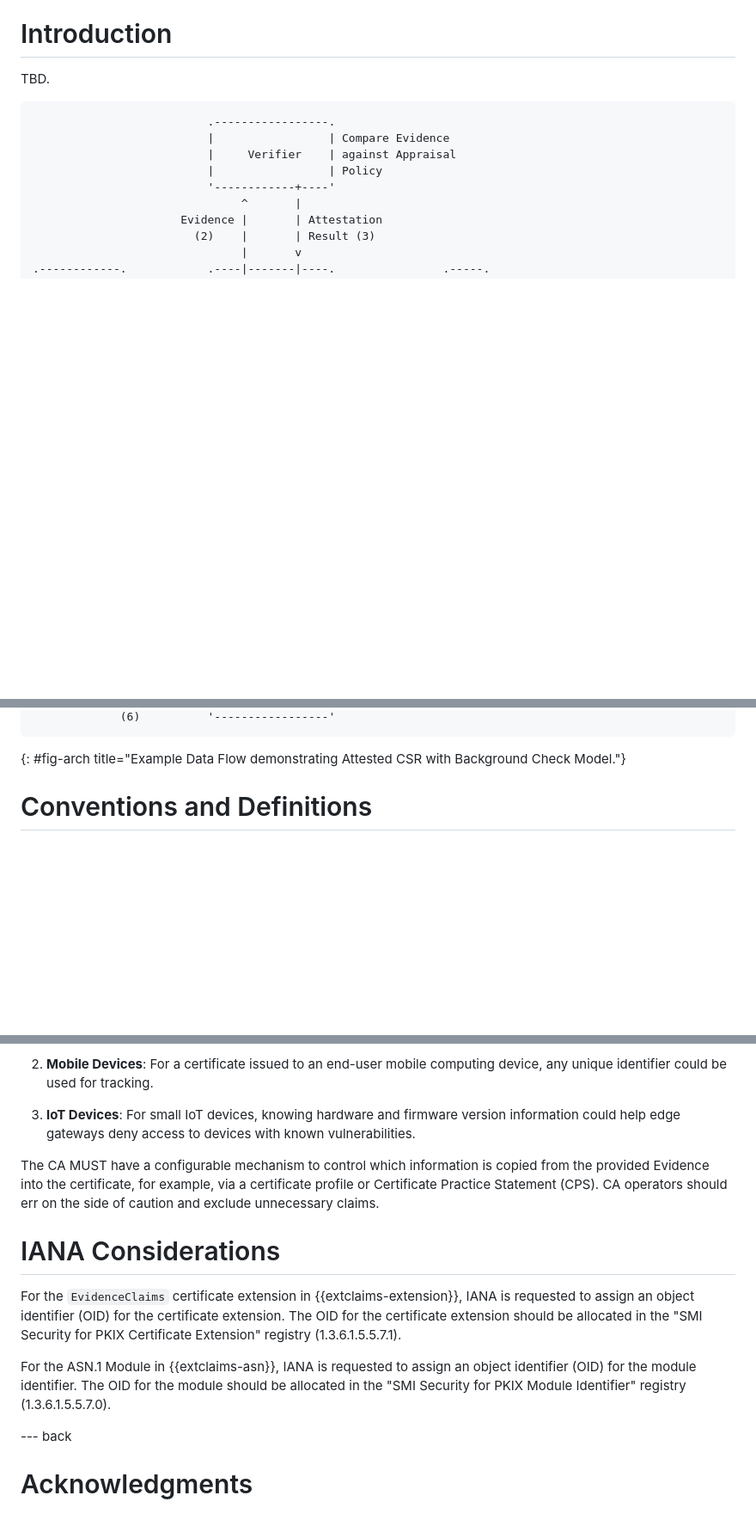
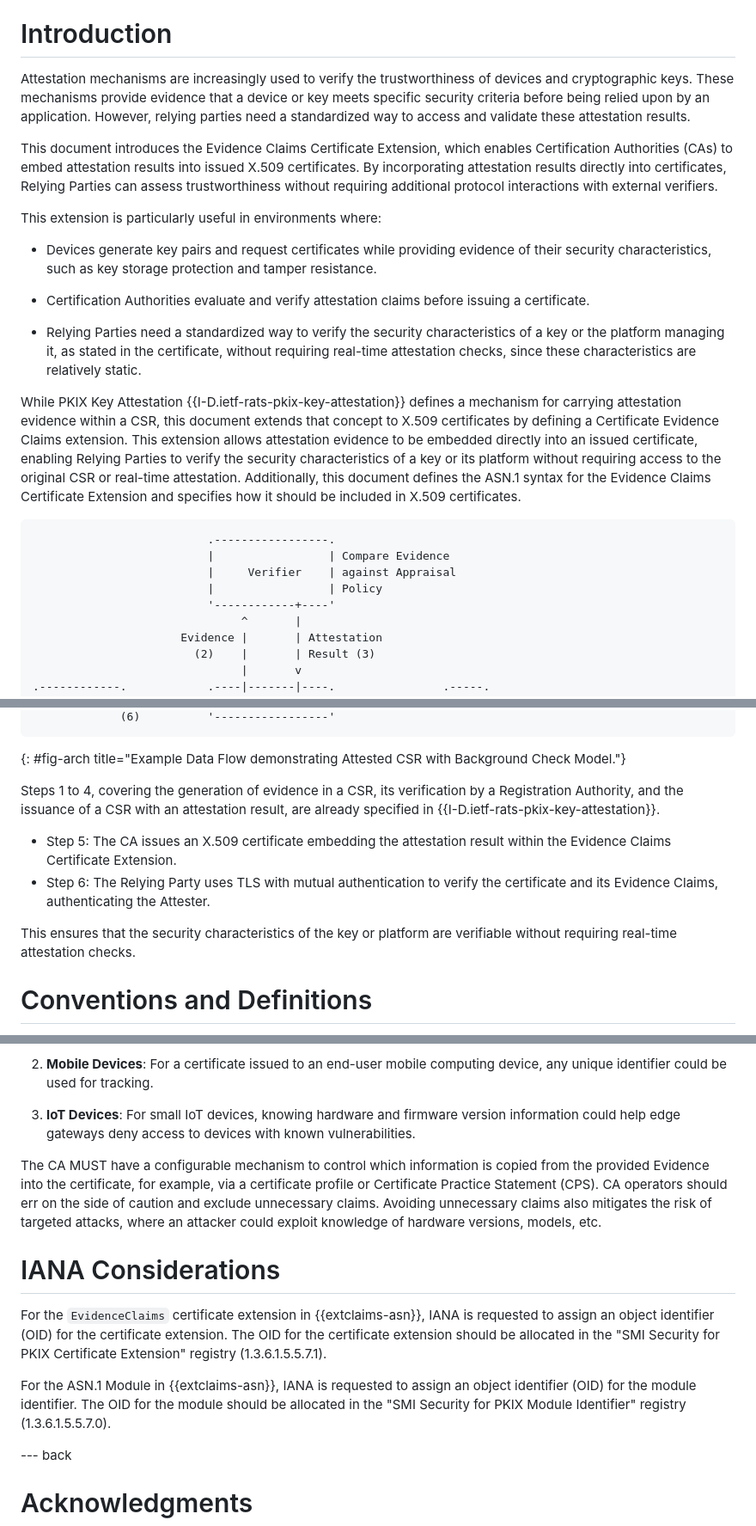
Before and after one commit to hannestschofenig/x509-ar, a Markdown page: draft-ounsworth-lamps-x509-ar.md, 3 parts joined by grey strips. Shown: that part at 86% size. GitHub-like rendering; blank space fills up the shorter version.

```diff
--- a/draft-ounsworth-lamps-x509-ar.md
+++ b/draft-ounsworth-lamps-x509-ar.md
@@ -75,8 +76,19 @@ This document defines extensions for X.509 certificates to include attestation r
 
 # Introduction
 
-TBD.
+Attestation mechanisms are increasingly used to verify the trustworthiness of devices and cryptographic keys. These mechanisms provide evidence that a device or key meets specific security criteria before being relied upon by an application. However, relying parties need a standardized way to access and validate these attestation results.
 
+This document introduces the Evidence Claims Certificate Extension, which enables Certification Authorities (CAs) to embed attestation results into issued X.509 certificates. By incorporating attestation results directly into certificates, Relying Parties can assess trustworthiness without requiring additional protocol interactions with external verifiers.
+
+This extension is particularly useful in environments where:
+
+* Devices generate key pairs and request certificates while providing evidence of their security characteristics, such as key storage protection and tamper resistance.
+
+* Certification Authorities evaluate and verify attestation claims before issuing a certificate.
+
+* Relying Parties need a standardized way to verify the security characteristics of a key or the platform managing it, as stated in the certificate, without requiring real-time attestation checks, since these characteristics are relatively static.
+
+While PKIX Key Attestation {{I-D.ietf-rats-pkix-key-attestation}} defines a mechanism for carrying attestation evidence within a CSR, this document extends that concept to X.509 certificates by defining a Certificate Evidence Claims extension. This extension allows attestation evidence to be embedded directly into an issued certificate, enabling Relying Parties to verify the security characteristics of a key or its platform without requiring access to the original CSR or real-time attestation. Additionally, this document defines the ASN.1 syntax for the Evidence Claims Certificate Extension and specifies how it should be included in X.509 certificates.
 
 ~~~ aasvg
                           .-----------------.
@@ -106,8 +118,12 @@ TBD.
 ~~~
 {: #fig-arch title="Example Data Flow demonstrating Attested CSR with Background Check Model."}
 
+Steps 1 to 4, covering the generation of evidence in a CSR, its verification by a Registration Authority, and the issuance of a CSR with an attestation result, are already specified in {{I-D.ietf-rats-pkix-key-attestation}}.
 
+  * Step 5: The CA issues an X.509 certificate embedding the attestation result within the Evidence Claims Certificate Extension.
+  * Step 6: The Relying Party uses TLS with mutual authentication to verify the certificate and its Evidence Claims, authenticating the Attester.
 
+This ensures that the security characteristics of the key or platform are verifiable without requiring real-time attestation checks.
 
 # Conventions and Definitions
 
@@ -195,14 +233,14 @@ The extension MUST NOT publish in the certificate any privacy-sensitive informat
 
 3. **IoT Devices**: For small IoT devices, knowing hardware and firmware version information could help edge gateways deny access to devices with known vulnerabilities.
 
-The CA MUST have a configurable mechanism to control which information is copied from the provided Evidence into the certificate, for example, via a certificate profile or Certificate Practice Statement (CPS). CA operators should err on the side of caution and exclude unnecessary claims.
+The CA MUST have a configurable mechanism to control which information is copied from the provided Evidence into the certificate, for example, via a certificate profile or Certificate Practice Statement (CPS). CA operators should err on the side of caution and exclude unnecessary claims. Avoiding unnecessary claims also mitigates the risk of targeted attacks, where an attacker could exploit knowledge
+of hardware versions, models, etc.
 
 # IANA Considerations
 
-For the `EvidenceClaims` certificate extension in {{extclaims-extension}}, IANA is requested to assign an object identifier (OID) for the certificate extension. The OID for the certificate extension should be allocated in the "SMI Security for PKIX Certificate Extension" registry (1.3.6.1.5.5.7.1).
+For the `EvidenceClaims` certificate extension in {{extclaims-asn}}, IANA is requested to assign an object identifier (OID) for the certificate extension. The OID for the certificate extension should be allocated in the "SMI Security for PKIX Certificate Extension" registry (1.3.6.1.5.5.7.1).
 
 For the ASN.1 Module in {{extclaims-asn}}, IANA is requested to assign an object identifier (OID) for the module identifier. The OID for the module should be allocated in the "SMI Security for PKIX Module Identifier" registry (1.3.6.1.5.5.7.0).
-
 
 --- back
 
```
Also changed, not shown: other parts of draft-ounsworth-lamps-x509-ar.md (+51 -28 lines).
